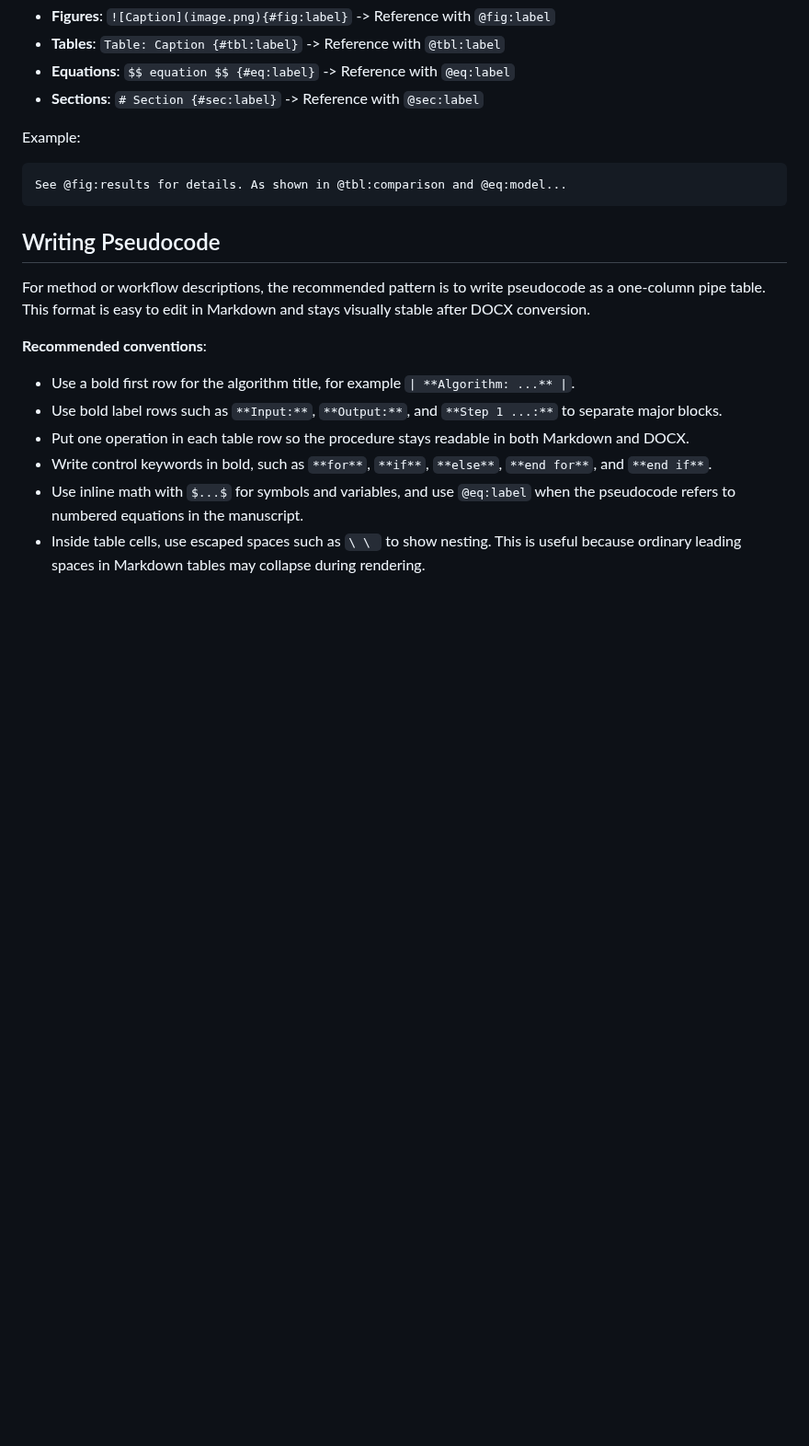
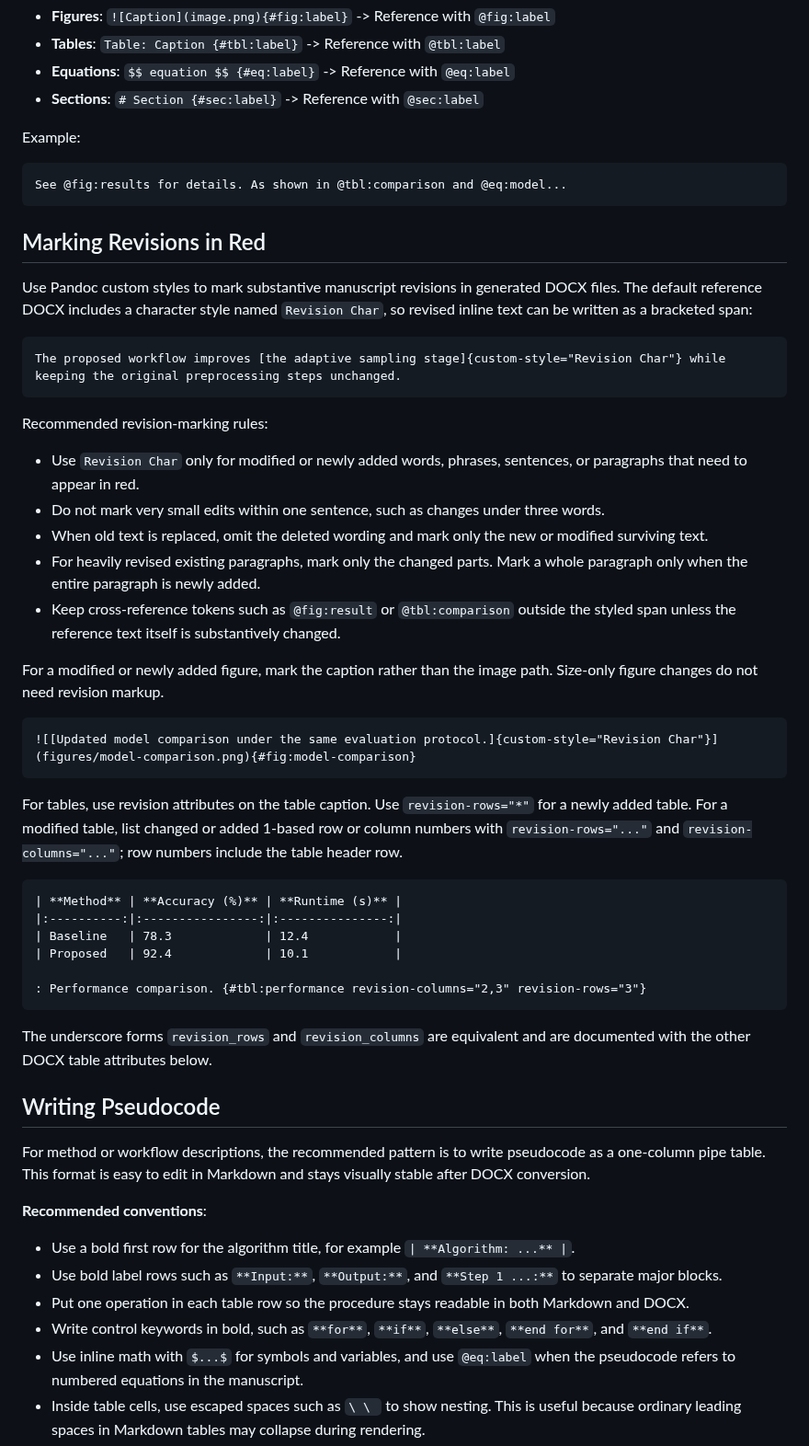
Before and after one commit to cesaryuan/pandoc-manuscript-template, a Markdown page: template/manuscript-syntax.md, the part around the change. Shown at 92% size. GitHub-like rendering; blank space fills up the shorter version.

Commit message:
feat(manuscript): add guidelines for marking revisions in red in DOCX output

````diff
--- a/template/manuscript-syntax.md
+++ b/template/manuscript-syntax.md
@@ -153,6 +153,41 @@ Example:
 ```markdown
 See @fig:results for details. As shown in @tbl:comparison and @eq:model...
 ```
+
+## Marking Revisions in Red
+
+Use Pandoc custom styles to mark substantive manuscript revisions in generated DOCX files. The default reference DOCX includes a character style named `Revision Char`, so revised inline text can be written as a bracketed span:
+
+```markdown
+The proposed workflow improves [the adaptive sampling stage]{custom-style="Revision Char"} while keeping the original preprocessing steps unchanged.
+```
+
+Recommended revision-marking rules:
+
+- Use `Revision Char` only for modified or newly added words, phrases, sentences, or paragraphs that need to appear in red.
+- Do not mark very small edits within one sentence, such as changes under three words.
+- When old text is replaced, omit the deleted wording and mark only the new or modified surviving text.
+- For heavily revised existing paragraphs, mark only the changed parts. Mark a whole paragraph only when the entire paragraph is newly added.
+- Keep cross-reference tokens such as `@fig:result` or `@tbl:comparison` outside the styled span unless the reference text itself is substantively changed.
+
+For a modified or newly added figure, mark the caption rather than the image path. Size-only figure changes do not need revision markup.
+
+```markdown
+![[Updated model comparison under the same evaluation protocol.]{custom-style="Revision Char"}](figures/model-comparison.png){#fig:model-comparison}
+```
+
+For tables, use revision attributes on the table caption. Use `revision-rows="*"` for a newly added table. For a modified table, list changed or added 1-based row or column numbers with `revision-rows="..."` and `revision-columns="..."`; row numbers include the table header row.
+
+```markdown
+| **Method** | **Accuracy (%)** | **Runtime (s)** |
+|:----------:|:----------------:|:---------------:|
+| Baseline   | 78.3             | 12.4            |
+| Proposed   | 92.4             | 10.1            |
+
+: Performance comparison. {#tbl:performance revision-columns="2,3" revision-rows="3"}
+```
+
+The underscore forms `revision_rows` and `revision_columns` are equivalent and are documented with the other DOCX table attributes below.
 
 ## Writing Pseudocode
 
````
